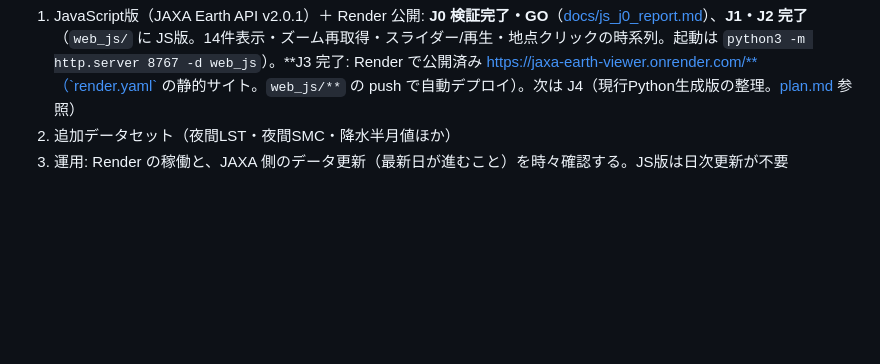
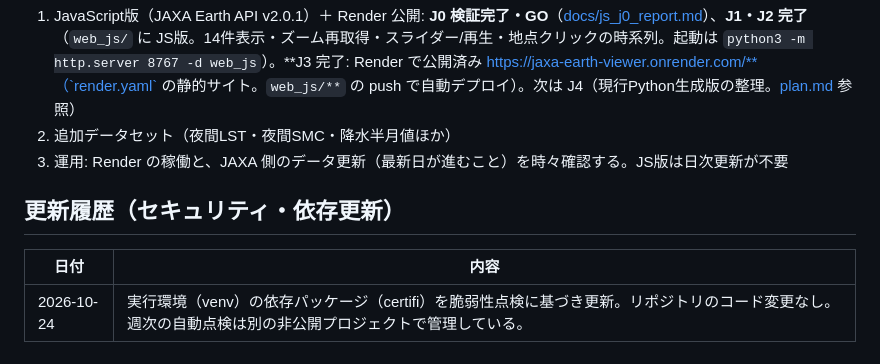
Before and after one commit to masauehr/jaxa_earth_viewer, a Markdown page: README.md, the part around the change. Rendered like a GitHub page; blank space fills up the shorter version.

Commit message:
READMEにセキュリティ・依存更新の履歴を追記
Co-Authored-By: Claude Sonnet 5.5 <noreply@anthropic.com>

```diff
--- a/README.md
+++ b/README.md
@@ -138,3 +138,9 @@ jaxa_earth_viewer/
 1. JavaScript版（JAXA Earth API v2.0.1）＋ Render 公開: **J0 検証完了・GO**（[docs/js_j0_report.md](docs/js_j0_report.md)）、**J1・J2 完了**（`web_js/` に JS版。14件表示・ズーム再取得・スライダー/再生・地点クリックの時系列。起動は `python3 -m http.server 8767 -d web_js`）。**J3 完了: Render で公開済み https://jaxa-earth-viewer.onrender.com/**（`render.yaml` の静的サイト。`web_js/**` の push で自動デプロイ）。次は J4（現行Python生成版の整理。[plan.md](plan.md) 参照）
 2. 追加データセット（夜間LST・夜間SMC・降水半月値ほか）
 3. 運用: Render の稼働と、JAXA 側のデータ更新（最新日が進むこと）を時々確認する。JS版は日次更新が不要
+
+## 更新履歴（セキュリティ・依存更新）
+
+| 日付 | 内容 |
+|------|------|
+| 2026-10-24 | 実行環境（venv）の依存パッケージ（certifi）を脆弱性点検に基づき更新。リポジトリのコード変更なし。週次の自動点検は別の非公開プロジェクトで管理している。 |
```
